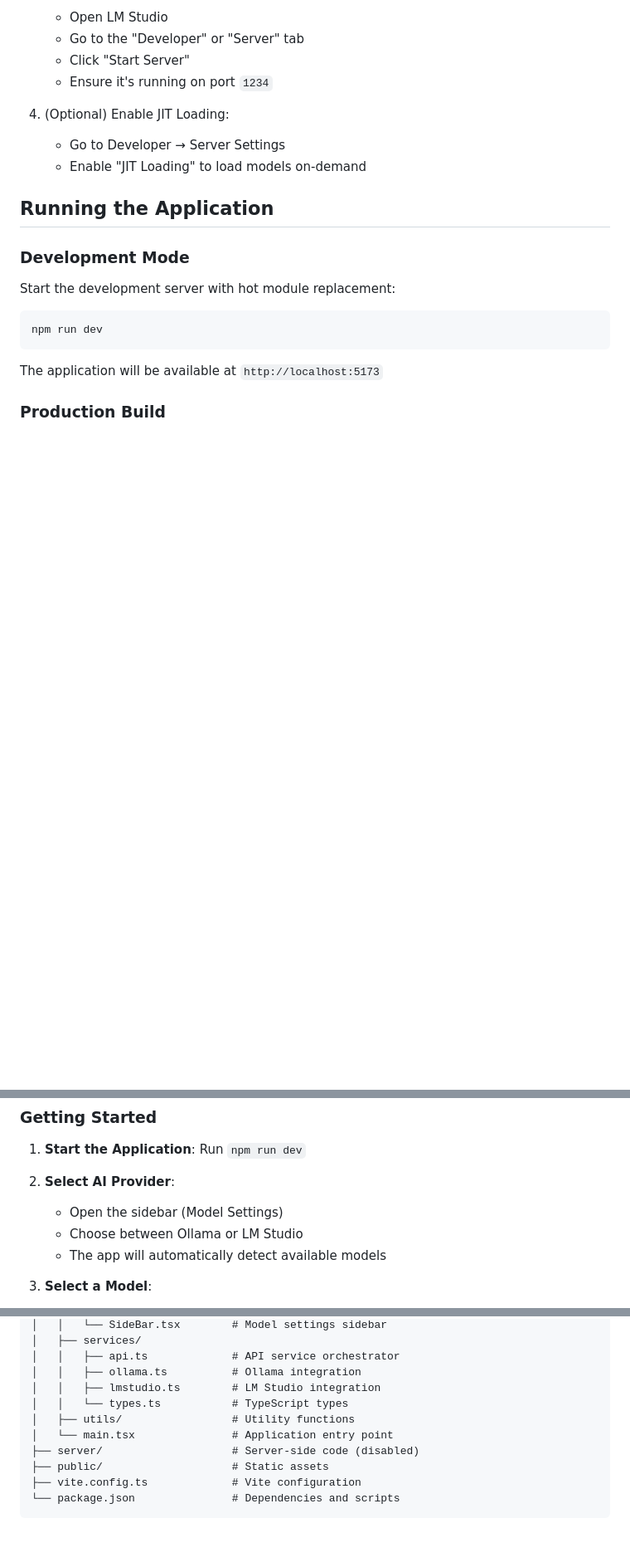
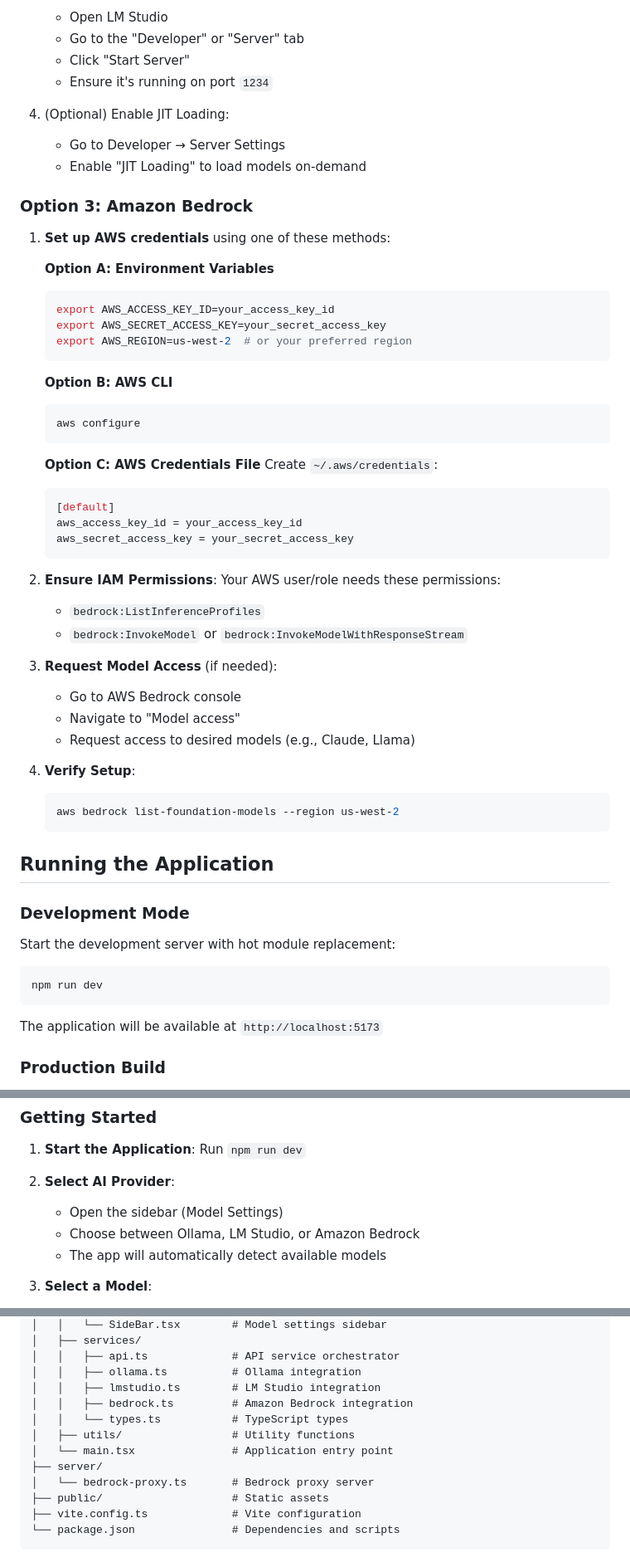
Before and after one commit to praveenc/local-llm-ui, a Markdown page: README.md, 3 parts joined by grey strips. Shown at 83% size. Rendered like a GitHub page; blank space fills up the shorter version.

````diff
--- a/README.md
+++ b/README.md
@@ -85,6 +89,44 @@ Before running this application, ensure you have the following installed:
    - Go to Developer → Server Settings
    - Enable "JIT Loading" to load models on-demand
 
+### Option 3: Amazon Bedrock
+
+1. **Set up AWS credentials** using one of these methods:
+
+   **Option A: Environment Variables**
+   ```bash
+   export AWS_ACCESS_KEY_ID=your_access_key_id
+   export AWS_SECRET_ACCESS_KEY=your_secret_access_key
+   export AWS_REGION=us-west-2  # or your preferred region
+   ```
+
+   **Option B: AWS CLI**
+   ```bash
+   aws configure
+   ```
+
+   **Option C: AWS Credentials File**
+   Create `~/.aws/credentials`:
+   ```ini
+   [default]
+   aws_access_key_id = your_access_key_id
+   aws_secret_access_key = your_secret_access_key
+   ```
+
+2. **Ensure IAM Permissions**: Your AWS user/role needs these permissions:
+   - `bedrock:ListInferenceProfiles`
+   - `bedrock:InvokeModel` or `bedrock:InvokeModelWithResponseStream`
+
+3. **Request Model Access** (if needed):
+   - Go to AWS Bedrock console
+   - Navigate to "Model access"
+   - Request access to desired models (e.g., Claude, Llama)
+
+4. **Verify Setup**:
+   ```bash
+   aws bedrock list-foundation-models --region us-west-2
+   ```
+
 ## Running the Application
 
 ### Development Mode
@@ -119,7 +161,7 @@ npm run preview
 
 2. **Select AI Provider**:
    - Open the sidebar (Model Settings)
-   - Choose between Ollama or LM Studio
+   - Choose between Ollama, LM Studio, or Amazon Bedrock
    - The app will automatically detect available models
 
 3. **Select a Model**:
@@ -171,10 +233,12 @@ local-llm-ui/
 │   │   ├── api.ts             # API service orchestrator
 │   │   ├── ollama.ts          # Ollama integration
 │   │   ├── lmstudio.ts        # LM Studio integration
+│   │   ├── bedrock.ts         # Amazon Bedrock integration
 │   │   └── types.ts           # TypeScript types
 │   ├── utils/                 # Utility functions
 │   └── main.tsx               # Application entry point
-├── server/                    # Server-side code (disabled)
+├── server/
+│   └── bedrock-proxy.ts       # Bedrock proxy server
 ├── public/                    # Static assets
 ├── vite.config.ts             # Vite configuration
 └── package.json               # Dependencies and scripts
````
Also changed, not shown: other parts of README.md (+46 -10 lines), .github/images/local-llm-ui-ex1.png.
